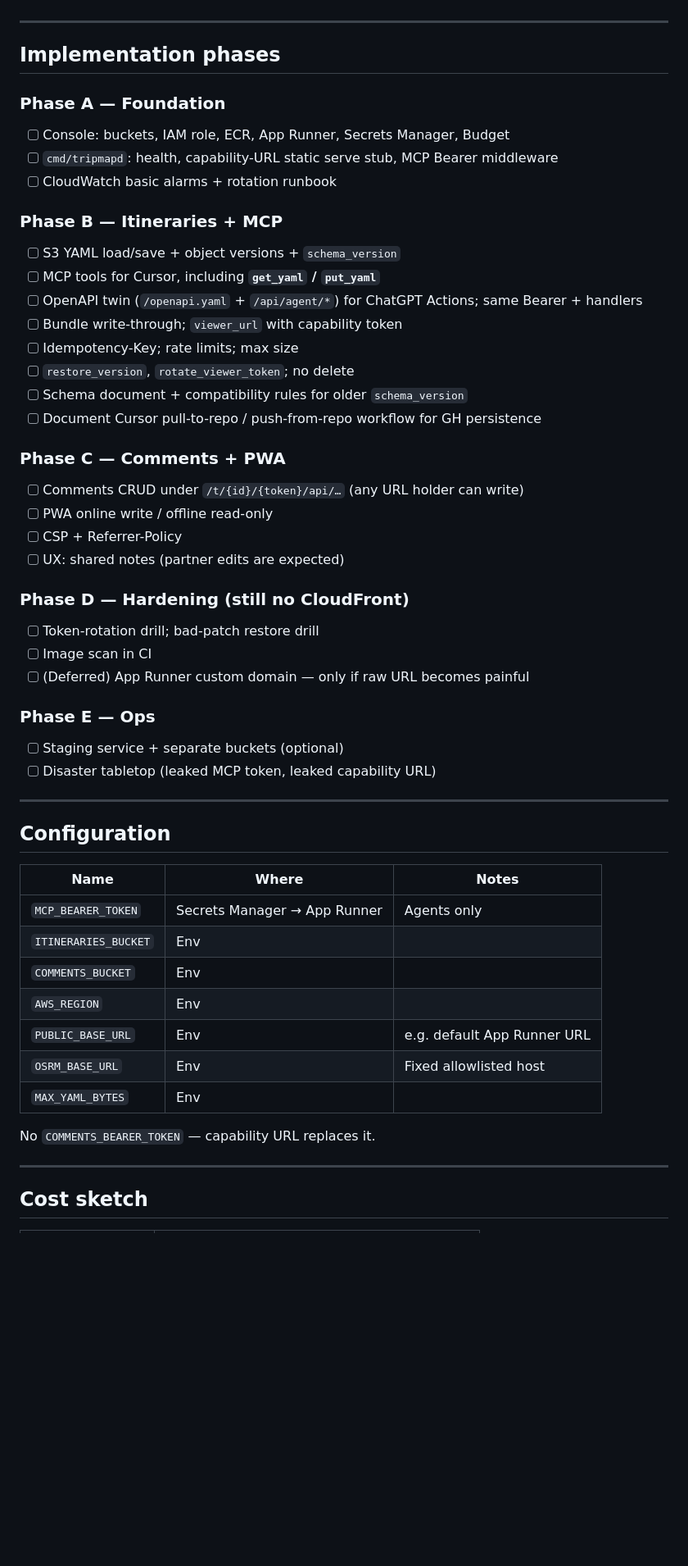
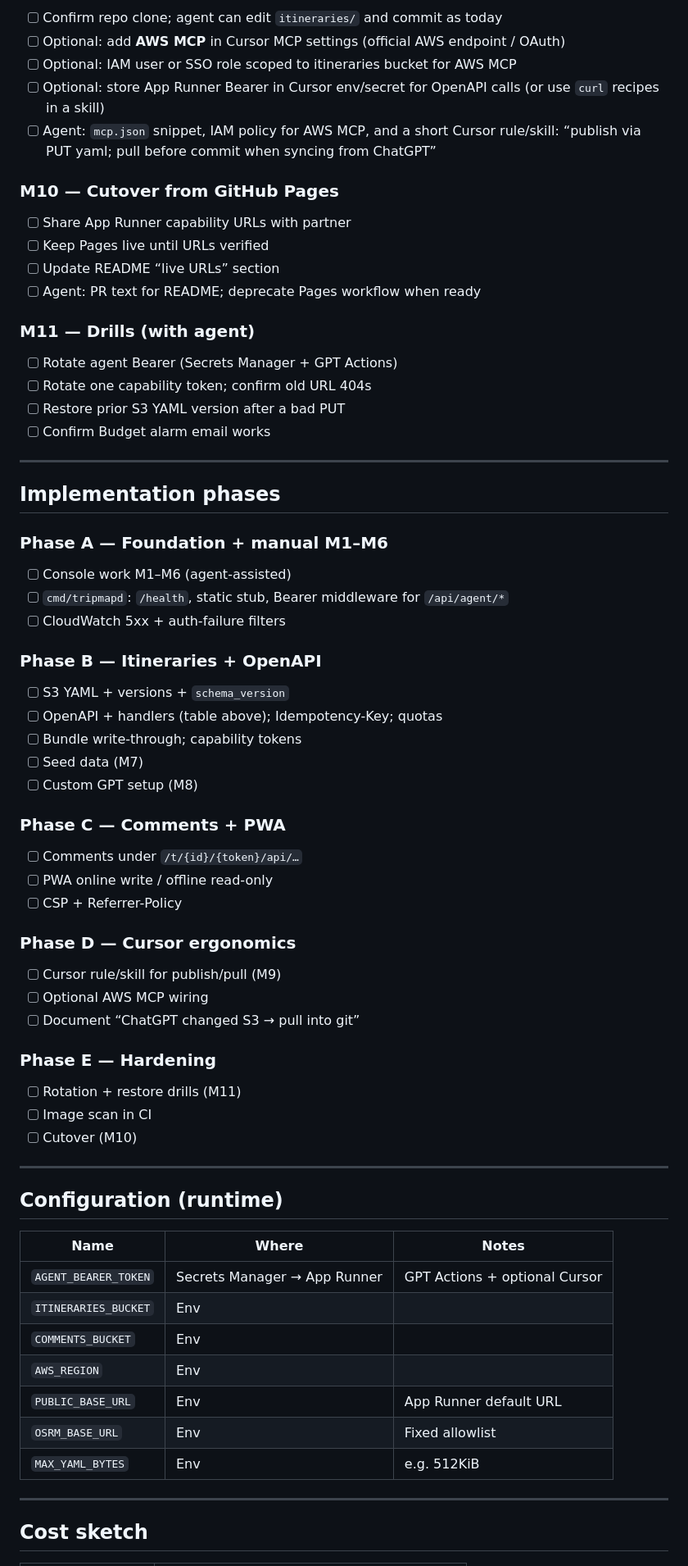
Before and after one commit to yaronf/tripmap, a Markdown page: docs/aws-deployment.md, the part around one of its changes. Shown at 82% size. Drawn GitHub-style; blank space fills up the shorter version.

Commit message:
Simplify AWS plan: OpenAPI + existing Cursor/GPT tooling.
Drop custom MCP; add agent-assisted manual config checklist M1–M11.

Co-authored-by: Cursor <cursoragent@cursor.com>

```diff
--- a/docs/aws-deployment.md
+++ b/docs/aws-deployment.md
@@ -362,58 +334,72 @@ secretsmanager:GetSecretValue on the MCP secret ARN only
+- [ ] Confirm repo clone; agent can edit `itineraries/` and commit as today
+- [ ] Optional: add **AWS MCP** in Cursor MCP settings (official AWS endpoint / OAuth)
+- [ ] Optional: IAM user or SSO role scoped to itineraries bucket for AWS MCP
+- [ ] Optional: store App Runner Bearer in Cursor env/secret for OpenAPI calls (or use `curl` recipes in a skill)
+- [ ] Agent: `mcp.json` snippet, IAM policy for AWS MCP, and a short Cursor rule/skill: “publish via PUT yaml; pull before commit when syncing from ChatGPT”
+
+### M10 — Cutover from GitHub Pages
+
+- [ ] Share App Runner capability URLs with partner
+- [ ] Keep Pages live until URLs verified
+- [ ] Update README “live URLs” section
+- [ ] Agent: PR text for README; deprecate Pages workflow when ready
+
+### M11 — Drills (with agent)
+
+- [ ] Rotate agent Bearer (Secrets Manager + GPT Actions)
+- [ ] Rotate one capability token; confirm old URL 404s
+- [ ] Restore prior S3 YAML version after a bad PUT
+- [ ] Confirm Budget alarm email works
 
 ---
 
 ## Implementation phases
 
-### Phase A — Foundation
+### Phase A — Foundation + manual M1–M6
 
-- [ ] Console: buckets, IAM role, ECR, App Runner, Secrets Manager, Budget
-- [ ] `cmd/tripmapd`: health, capability-URL static serve stub, MCP Bearer middleware
-- [ ] CloudWatch basic alarms + rotation runbook
+- [ ] Console work M1–M6 (agent-assisted)
+- [ ] `cmd/tripmapd`: `/health`, static stub, Bearer middleware for `/api/agent/*`
+- [ ] CloudWatch 5xx + auth-failure filters
 
-### Phase B — Itineraries + MCP
+### Phase B — Itineraries + OpenAPI
 
-- [ ] S3 YAML load/save + object versions + `schema_version`
-- [ ] MCP tools for Cursor, including **`get_yaml` / `put_yaml`**
-- [ ] OpenAPI twin (`/openapi.yaml` + `/api/agent/*`) for ChatGPT Actions; same Bearer + handlers
-- [ ] Bundle write-through; `viewer_url` with capability token
-- [ ] Idempotency-Key; rate limits; max size
-- [ ] `restore_version`, `rotate_viewer_token`; no delete
-- [ ] Schema document + compatibility rules for older `schema_version`
-- [ ] Document Cursor pull-to-repo / push-from-repo workflow for GH persistence
+- [ ] S3 YAML + versions + `schema_version`
+- [ ] OpenAPI + handlers (table above); Idempotency-Key; quotas
+- [ ] Bundle write-through; capability tokens
+- [ ] Seed data (M7)
+- [ ] Custom GPT setup (M8)
 
 ### Phase C — Comments + PWA
 
-- [ ] Comments CRUD under `/t/{id}/{token}/api/…` (any URL holder can write)
+- [ ] Comments under `/t/{id}/{token}/api/…`
 - [ ] PWA online write / offline read-only
 - [ ] CSP + Referrer-Policy
-- [ ] UX: shared notes (partner edits are expected)
 
-### Phase D — Hardening (still no CloudFront)
+### Phase D — Cursor ergonomics
 
-- [ ] Token-rotation drill; bad-patch restore drill
+- [ ] Cursor rule/skill for publish/pull (M9)
+- [ ] Optional AWS MCP wiring
+- [ ] Document “ChatGPT changed S3 → pull into git”
+
+### Phase E — Hardening
+
+- [ ] Rotation + restore drills (M11)
 - [ ] Image scan in CI
-- [ ] (Deferred) App Runner custom domain — only if raw URL becomes painful
-
-### Phase E — Ops
-
-- [ ] Staging service + separate buckets (optional)
-- [ ] Disaster tabletop (leaked MCP token, leaked capability URL)
+- [ ] Cutover (M10)
 
 ---
 
-## Configuration
+## Configuration (runtime)
 
 | Name | Where | Notes |
 |------|-------|-------|
-| `MCP_BEARER_TOKEN` | Secrets Manager → App Runner | Agents only |
+| `AGENT_BEARER_TOKEN` | Secrets Manager → App Runner | GPT Actions + optional Cursor |
 | `ITINERARIES_BUCKET` | Env | |
 | `COMMENTS_BUCKET` | Env | |
 | `AWS_REGION` | Env | |
-| `PUBLIC_BASE_URL` | Env | e.g. default App Runner URL |
-| `OSRM_BASE_URL` | Env | Fixed allowlisted host |
-| `MAX_YAML_BYTES` | Env | |
-
-No `COMMENTS_BEARER_TOKEN` — capability URL replaces it.
+| `PUBLIC_BASE_URL` | Env | App Runner default URL |
+| `OSRM_BASE_URL` | Env | Fixed allowlist |
+| `MAX_YAML_BYTES` | Env | e.g. 512KiB |
 
 ---
 
```
Also changed, not shown: other parts of docs/aws-deployment.md (+214 -245 lines).
